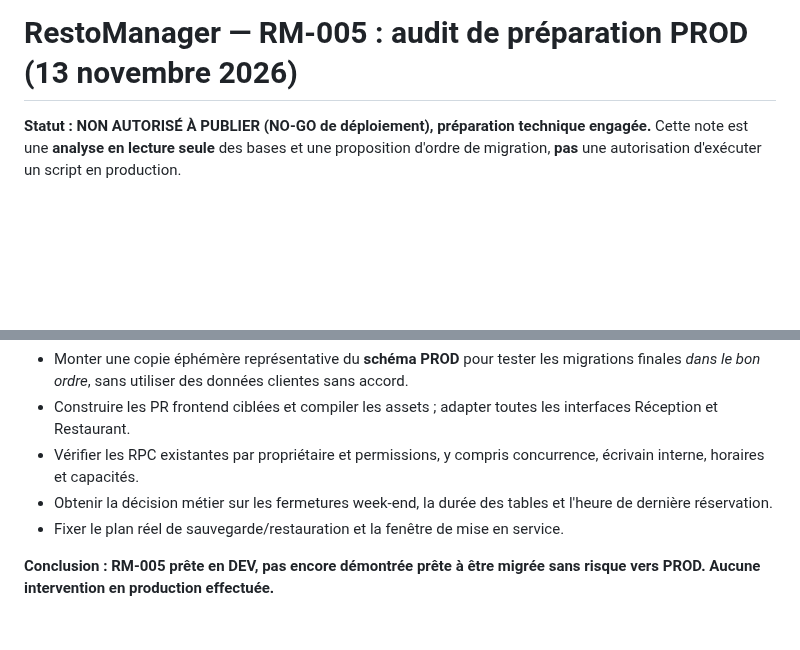
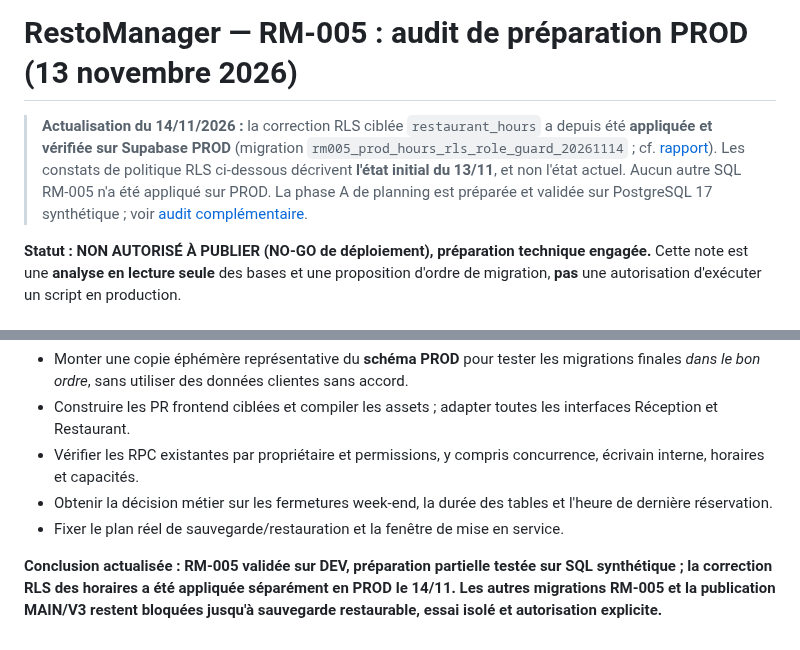
Before and after one commit to DylanL-Dev/RestoManager, a Markdown page: docs/releases/RM005_PRODUCTION_GO_NO_GO_20261113.md, 2 parts joined by grey strips. GitHub-like rendering; blank space fills up the shorter version.

Commit message:
docs(release): reconcile initial NO-GO audit with verified PROD RLS fix and weekly phase A results

```diff
--- a/docs/releases/RM005_PRODUCTION_GO_NO_GO_20261113.md
+++ b/docs/releases/RM005_PRODUCTION_GO_NO_GO_20261113.md
@@ -1,4 +1,6 @@
 # RestoManager — RM-005 : audit de préparation PROD (13 novembre 2026)
+
+> **Actualisation du 14/11/2026 :** la correction RLS ciblée `restaurant_hours` a depuis été **appliquée et vérifiée sur Supabase PROD** (migration `rm005_prod_hours_rls_role_guard_20261114` ; cf. [rapport](RM005_SECURITY_HOURS_RLS_APPLIED_20261114.md)). Les constats de politique RLS ci-dessous décrivent **l'état initial du 13/11**, et non l'état actuel. Aucun autre SQL RM-005 n'a été appliqué sur PROD. La phase A de planning est préparée et validée sur PostgreSQL 17 synthétique ; voir [audit complémentaire](RM005_WEEKLY_PHASE_A_AND_RPC_AUDIT_20261114.md).
 
 **Statut : NON AUTORISÉ À PUBLIER (NO-GO de déploiement), préparation technique engagée.**
 Cette note est une **analyse en lecture seule** des bases et une proposition d'ordre de migration, **pas** une autorisation d'exécuter un script en production.
@@ -98,4 +100,4 @@ Le fichier `supabase/release-prep/rm005_prod_readonly_preflight.sql` est **exclu
 - Obtenir la décision métier sur les fermetures week-end, la durée des tables et l'heure de dernière réservation.
 - Fixer le plan réel de sauvegarde/restauration et la fenêtre de mise en service.
 
-**Conclusion : RM-005 prête en DEV, pas encore démontrée prête à être migrée sans risque vers PROD. Aucune intervention en production effectuée.**
+**Conclusion actualisée : RM-005 validée sur DEV, préparation partielle testée sur SQL synthétique ; la correction RLS des horaires a été appliquée séparément en PROD le 14/11. Les autres migrations RM-005 et la publication MAIN/V3 restent bloquées jusqu'à sauvegarde restaurable, essai isolé et autorisation explicite.**
```
